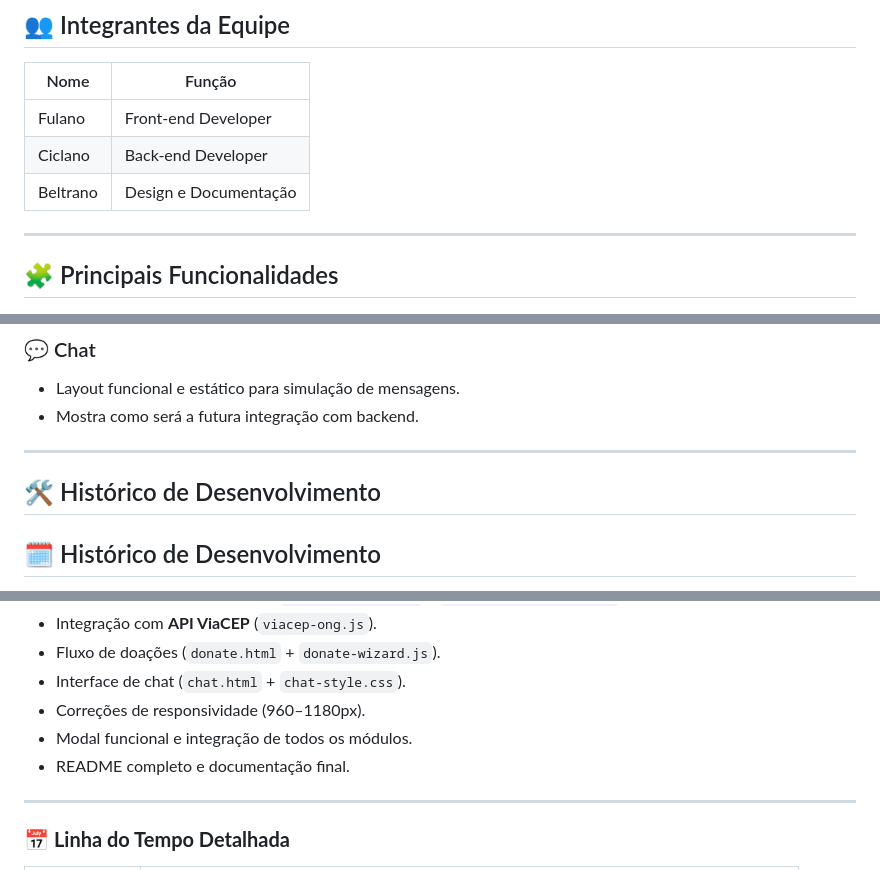
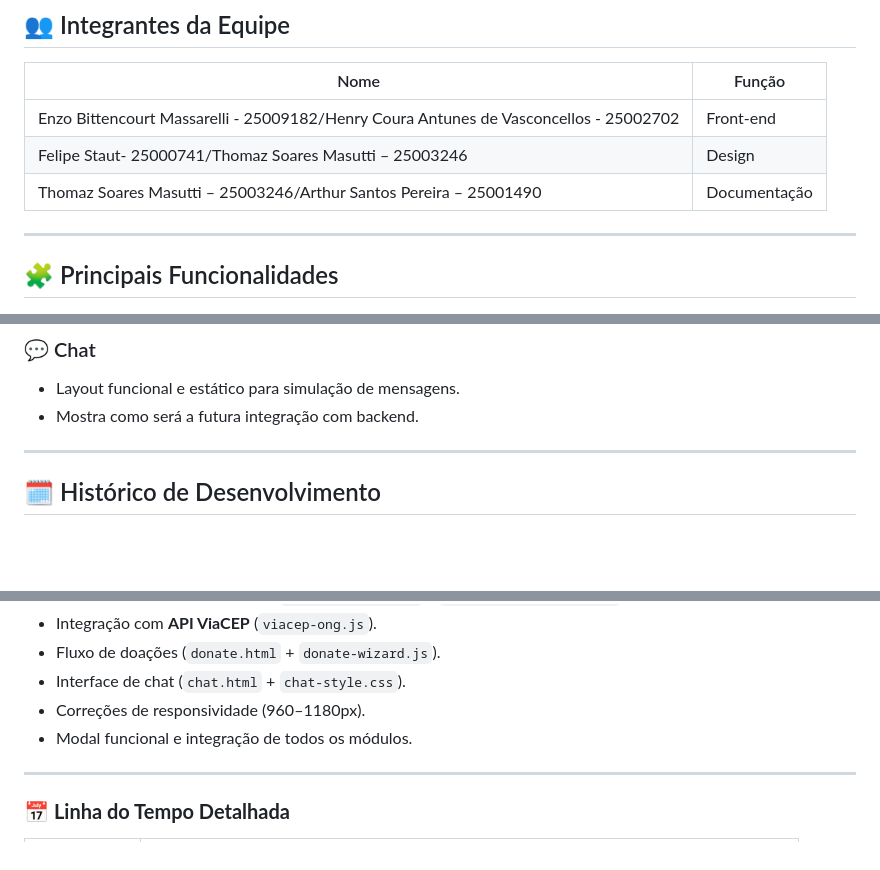
Before and after one commit to henryvasc/Projeto-DesapegueFacil, a Markdown page: README.md, 3 parts joined by grey strips. GitHub-like rendering; blank space fills up the shorter version.

Commit message:
Revise team member details and remove historical section
Updated team members and their roles in the README.

```diff
--- a/README.md
+++ b/README.md
@@ -11,9 +11,9 @@
 
 | Nome | Função |
 |------|---------|
-| Fulano | Front-end Developer |
-| Ciclano | Back-end Developer |
-| Beltrano | Design e Documentação |
+| Enzo Bittencourt Massarelli - 25009182/Henry Coura Antunes de Vasconcellos - 25002702| Front-end |
+| Felipe Staut- 25000741/Thomaz Soares Masutti – 25003246 | Design |
+| Thomaz Soares Masutti – 25003246/Arthur Santos Pereira – 25001490 | Documentação |
 
 ---
 
@@ -45,8 +45,6 @@
 - Mostra como será a futura integração com backend.
 
 ---
-
-## 🛠️ Histórico de Desenvolvimento
 
 ## 🗓 Histórico de Desenvolvimento
 
@@ -88,7 +86,6 @@ Este projeto foi desenvolvido em **três sprints principais**, com entregas prog
 - Interface de chat (`chat.html` + `chat-style.css`).
 - Correções de responsividade (960–1180px).
 - Modal funcional e integração de todos os módulos.
-- README completo e documentação final.
 
 ---
 
```
